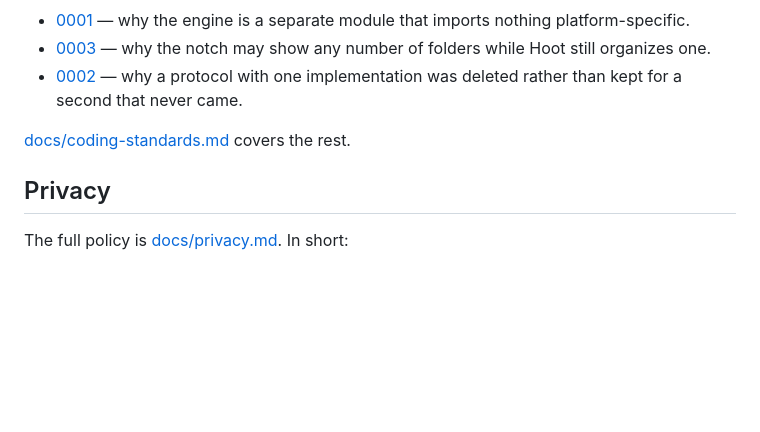
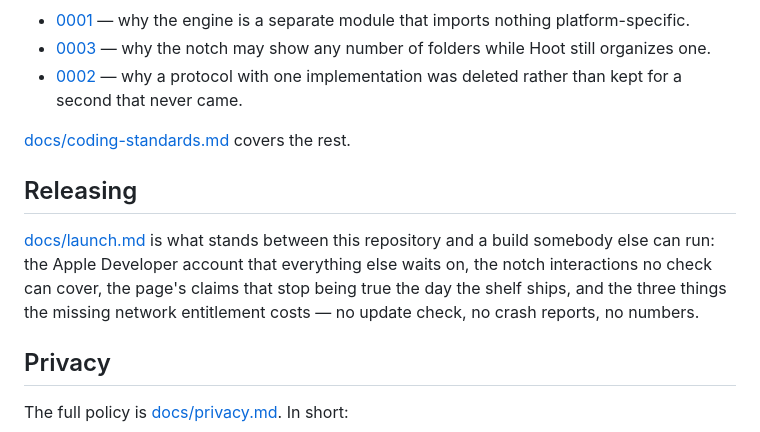
Before and after one commit to codeficklefish/Hoot, a Markdown page: README.md, the part around the change. Drawn GitHub-style; blank space fills up the shorter version.

```diff
--- a/README.md
+++ b/README.md
@@ -333,6 +333,14 @@ rather than the conclusion:
 
 [docs/coding-standards.md](docs/coding-standards.md) covers the rest.
 
+## Releasing
+
+[docs/launch.md](docs/launch.md) is what stands between this repository and a
+build somebody else can run: the Apple Developer account that everything else
+waits on, the notch interactions no check can cover, the page's claims that
+stop being true the day the shelf ships, and the three things the missing
+network entitlement costs — no update check, no crash reports, no numbers.
+
 ## Privacy
 
 The full policy is [docs/privacy.md](docs/privacy.md). In short:
```
Also changed, not shown: docs/launch.md (added, +161 -0 lines).
